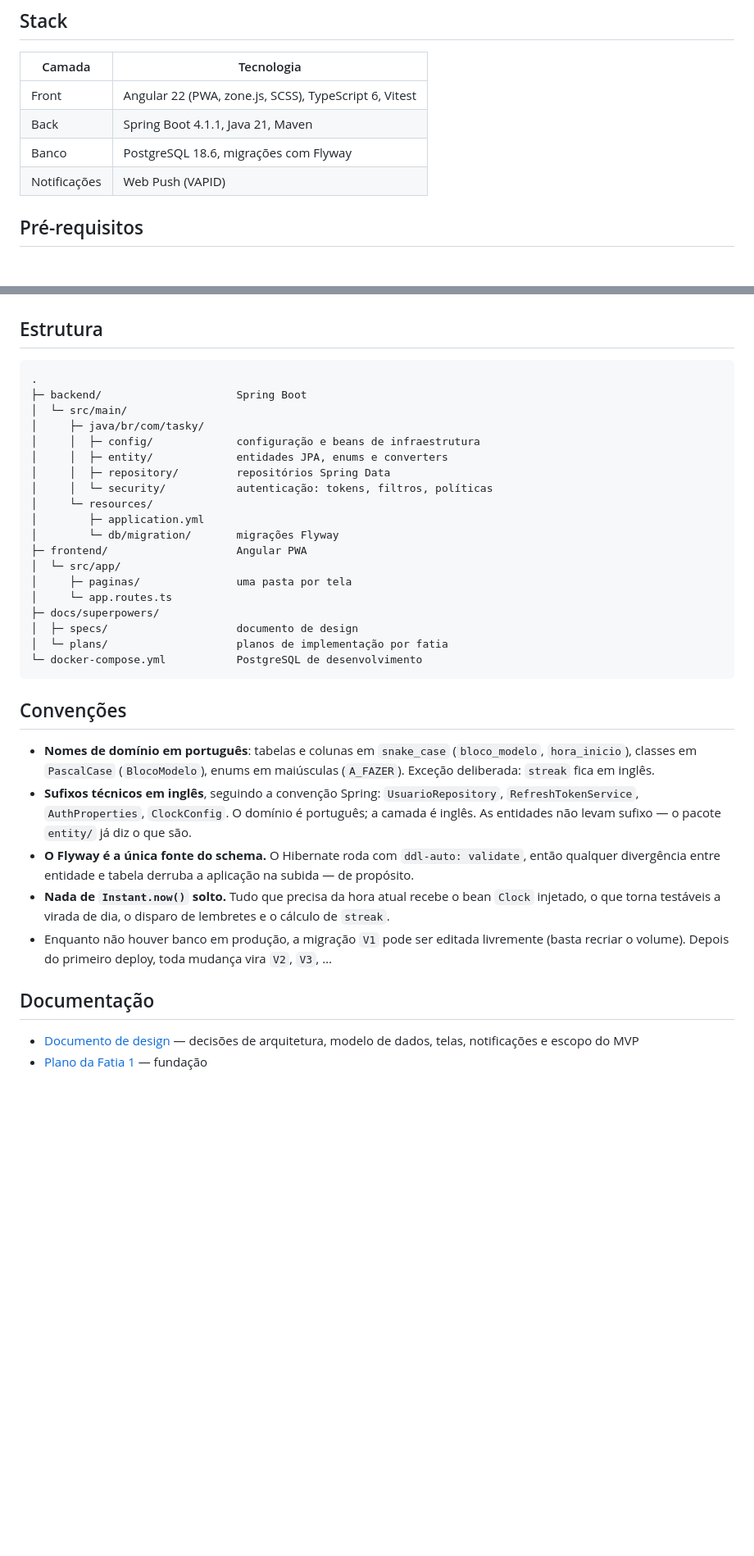
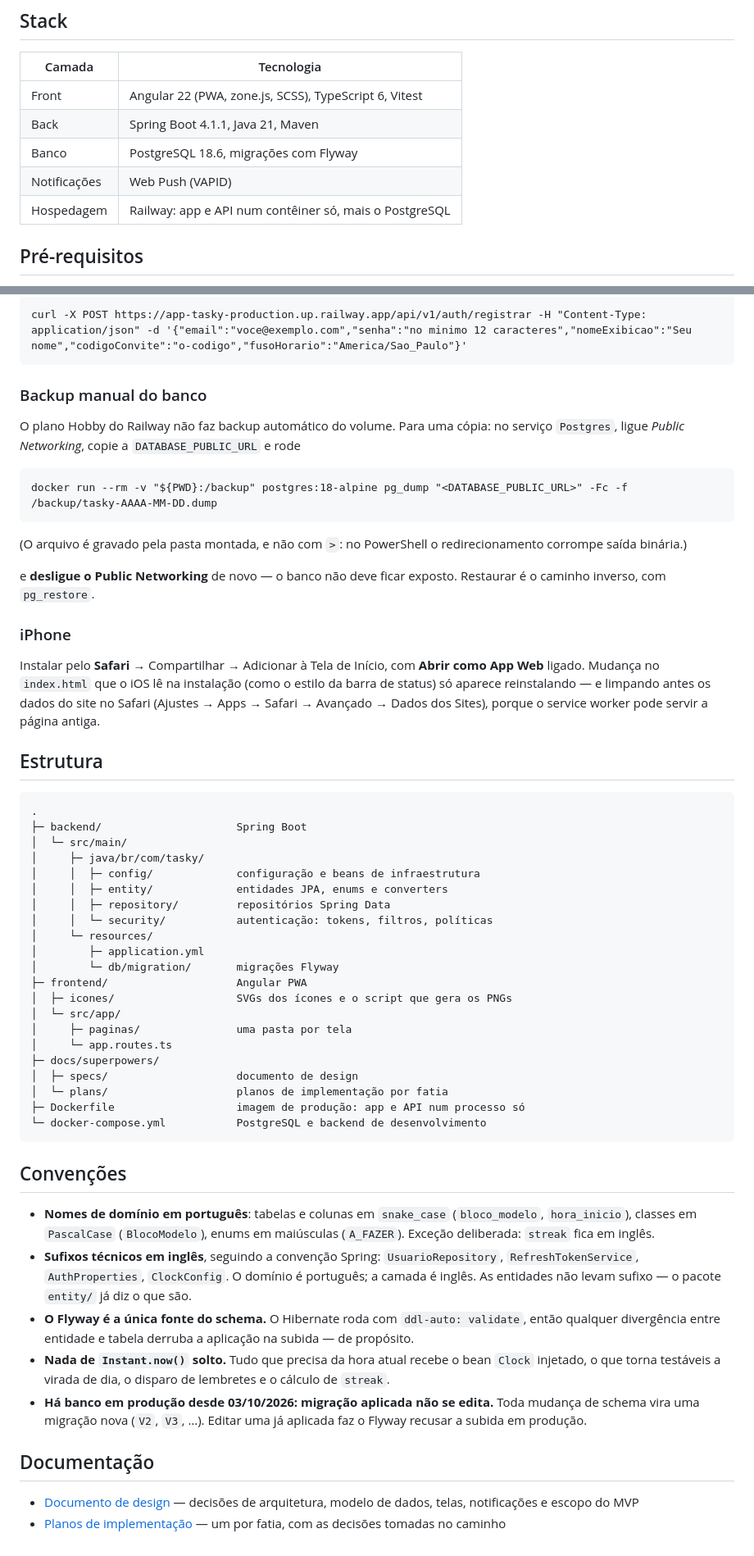
Before and after one commit to Krlos-G/APP-TASKY, a Markdown page: README.md, 2 parts joined by grey strips. Shown at 82% size. Drawn GitHub-style; blank space fills up the shorter version.

Commit message:
docs(etapa-8): producao no README e fechamento da fatia

````diff
--- a/README.md
+++ b/README.md
@@ -11,6 +11,7 @@ PC, sincronizados. Nasceu para ajudar a montar e, principalmente, a **seguir** u
 | Back | Spring Boot 4.1.1, Java 21, Maven |
 | Banco | PostgreSQL 18.6, migrações com Flyway |
 | Notificações | Web Push (VAPID) |
+| Hospedagem | Railway: app e API num contêiner só, mais o PostgreSQL |
 
 ## Pré-requisitos
 
@@ -90,3 +150,28 @@ health check em <http://localhost:8080/actuator/health>.
+```
+curl -X POST https://app-tasky-production.up.railway.app/api/v1/auth/registrar -H "Content-Type: application/json" -d '{"email":"voce@exemplo.com","senha":"no minimo 12 caracteres","nomeExibicao":"Seu nome","codigoConvite":"o-codigo","fusoHorario":"America/Sao_Paulo"}'
+```
+
+### Backup manual do banco
+
+O plano Hobby do Railway não faz backup automático do volume. Para uma cópia: no serviço
+`Postgres`, ligue *Public Networking*, copie a `DATABASE_PUBLIC_URL` e rode
+
+```
+docker run --rm -v "${PWD}:/backup" postgres:18-alpine pg_dump "<DATABASE_PUBLIC_URL>" -Fc -f /backup/tasky-AAAA-MM-DD.dump
+```
+
+(O arquivo é gravado pela pasta montada, e não com `>`: no PowerShell o redirecionamento
+corrompe saída binária.)
+
+e **desligue o Public Networking** de novo — o banco não deve ficar exposto. Restaurar é o
+caminho inverso, com `pg_restore`.
+
+### iPhone
+
+Instalar pelo **Safari** → Compartilhar → Adicionar à Tela de Início, com **Abrir como App Web**
+ligado. Mudança no `index.html` que o iOS lê na instalação (como o estilo da barra de status) só
+aparece reinstalando — e limpando antes os dados do site no Safari (Ajustes → Apps → Safari →
+Avançado → Dados dos Sites), porque o service worker pode servir a página antiga.
 
 ## Estrutura
 
@@ -103,13 +188,15 @@ health check em <http://localhost:8080/actuator/health>.
 │        ├─ application.yml
 │        └─ db/migration/       migrações Flyway
 ├─ frontend/                    Angular PWA
+│  ├─ icones/                   SVGs dos ícones e o script que gera os PNGs
 │  └─ src/app/
 │     ├─ paginas/               uma pasta por tela
 │     └─ app.routes.ts
 ├─ docs/superpowers/
 │  ├─ specs/                    documento de design
 │  └─ plans/                    planos de implementação por fatia
-└─ docker-compose.yml           PostgreSQL de desenvolvimento
+├─ Dockerfile                   imagem de produção: app e API num processo só
+└─ docker-compose.yml           PostgreSQL e backend de desenvolvimento
 ```
 
 ## Convenções
@@ -124,11 +211,13 @@ health check em <http://localhost:8080/actuator/health>.
   divergência entre entidade e tabela derruba a aplicação na subida — de propósito.
 - **Nada de `Instant.now()` solto.** Tudo que precisa da hora atual recebe o bean `Clock` injetado,
   o que torna testáveis a virada de dia, o disparo de lembretes e o cálculo de `streak`.
-- Enquanto não houver banco em produção, a migração `V1` pode ser editada livremente (basta
-  recriar o volume). Depois do primeiro deploy, toda mudança vira `V2`, `V3`, …
+- **Há banco em produção desde 03/10/2026: migração aplicada não se edita.** Toda mudança de schema
+  vira uma migração nova (`V2`, `V3`, …). Editar uma já aplicada faz o Flyway recusar a subida em
+  produção.
 
 ## Documentação
 
 - [Documento de design](docs/superpowers/specs/2026-08-30-app-rotina-pessoal-design.md) — decisões
   de arquitetura, modelo de dados, telas, notificações e escopo do MVP
-- [Plano da Fatia 1](docs/superpowers/plans/2026-08-31-fatia-1-fundacao-plan.md) — fundação
+- [Planos de implementação](docs/superpowers/plans/) — um por fatia, com as decisões tomadas no
+  caminho
````
Also changed, not shown: other parts of README.md (+59 -0 lines), 1 other file.
